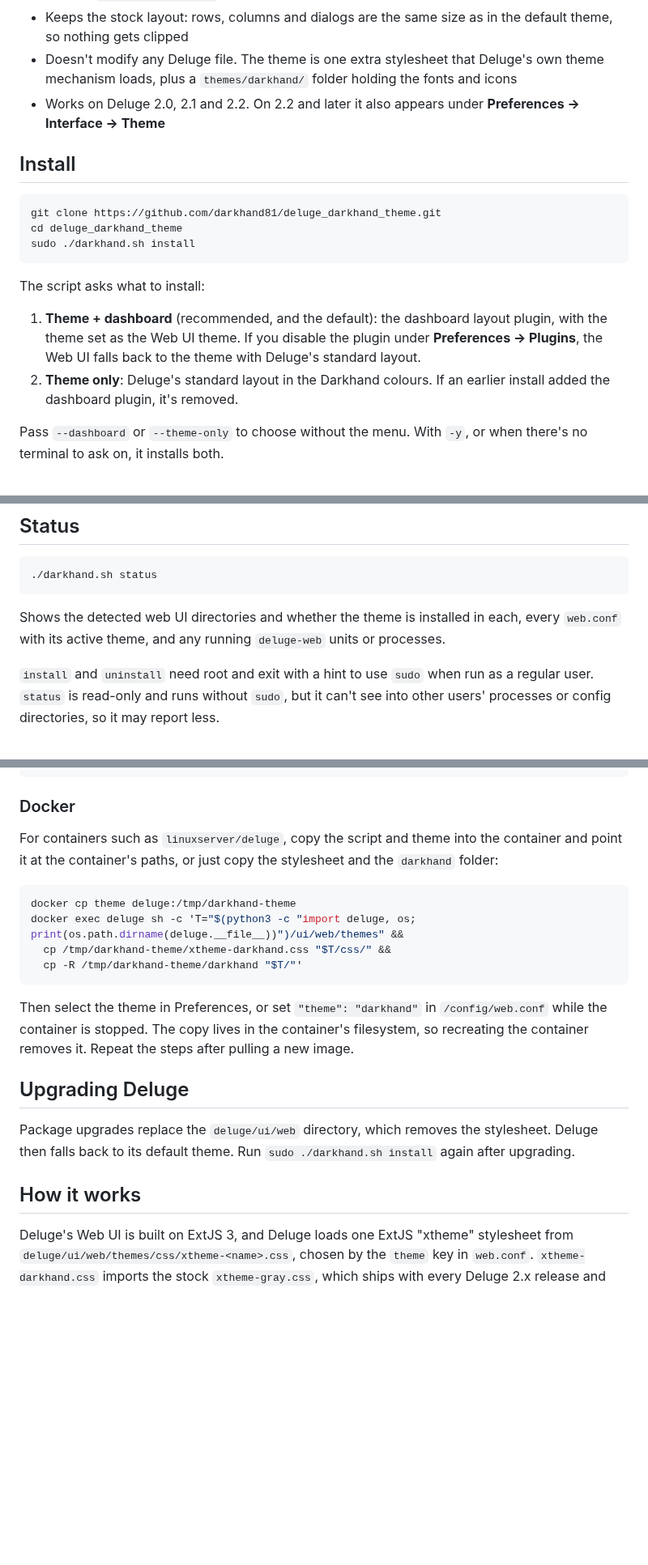
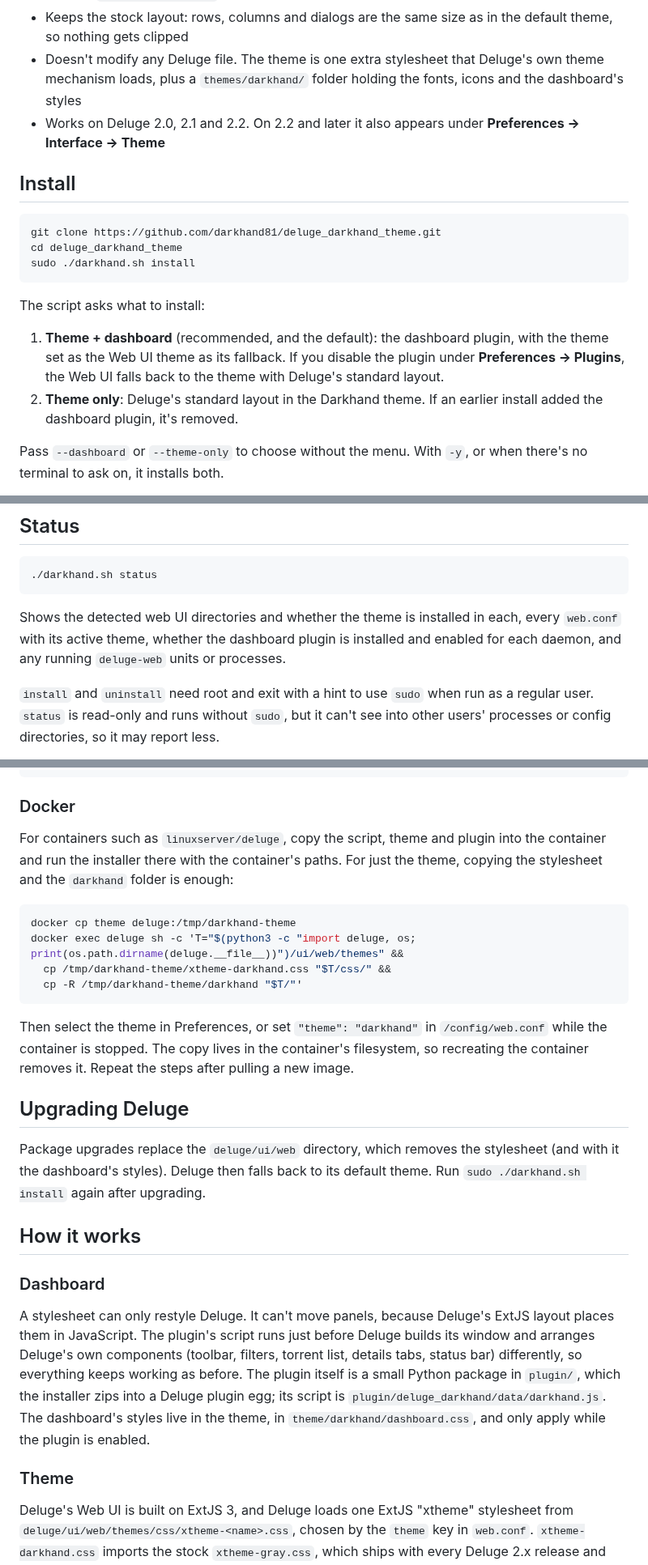
Before and after one commit to Darkhand81/Deluge_Darkhand_Theme, a Markdown page: README.md, 3 parts joined by grey strips. Shown at 81% size. Drawn GitHub-style; blank space fills up the shorter version.

````diff
--- a/README.md
+++ b/README.md
@@ -82,7 +106,7 @@ and the standard layout returns after a page reload.
   default theme, so nothing gets clipped
 - Doesn't modify any Deluge file. The theme is one extra stylesheet that
   Deluge's own theme mechanism loads, plus a `themes/darkhand/` folder holding
-  the fonts and icons
+  the fonts, icons and the dashboard's styles
 - Works on Deluge 2.0, 2.1 and 2.2. On 2.2 and later it also appears under
   **Preferences → Interface → Theme**
 
@@ -96,11 +120,11 @@ sudo ./darkhand.sh install
 
 The script asks what to install:
 
-1. **Theme + dashboard** (recommended, and the default): the dashboard layout
-   plugin, with the theme set as the Web UI theme. If you disable the plugin
-   under **Preferences → Plugins**, the Web UI falls back to the theme with
-   Deluge's standard layout.
-2. **Theme only**: Deluge's standard layout in the Darkhand colours. If an
+1. **Theme + dashboard** (recommended, and the default): the dashboard plugin,
+   with the theme set as the Web UI theme as its fallback. If you disable the
+   plugin under **Preferences → Plugins**, the Web UI falls back to the theme
+   with Deluge's standard layout.
+2. **Theme only**: Deluge's standard layout in the Darkhand theme. If an
    earlier install added the dashboard plugin, it's removed.
 
 Pass `--dashboard` or `--theme-only` to choose without the menu. With `-y`, or
@@ -162,8 +186,9 @@ Deluge falls back to its default theme on the next start anyway.
 ```
 
 Shows the detected web UI directories and whether the theme is installed in
-each, every `web.conf` with its active theme, and any running `deluge-web`
-units or processes.
+each, every `web.conf` with its active theme, whether the dashboard plugin is
+installed and enabled for each daemon, and any running `deluge-web` units or
+processes.
 
 `install` and `uninstall` need root and exit with a hint to use `sudo` when run
 as a regular user. `status` is read-only and runs without `sudo`, but it can't
@@ -194,9 +219,10 @@ sudo ./darkhand.sh install -p ~/.local/share/pipx/venvs/deluge/bin/python
 
 ### Docker
 
-For containers such as `linuxserver/deluge`, copy the script and theme into the
-container and point it at the container's paths, or just copy the stylesheet
-and the `darkhand` folder:
+For containers such as `linuxserver/deluge`, copy the script, theme and plugin
+into the container and run the installer there with the container's paths.
+For just the theme, copying the stylesheet and the `darkhand` folder is
+enough:
 
 ```sh
 docker cp theme deluge:/tmp/darkhand-theme
@@ -213,10 +239,24 @@ steps after pulling a new image.
 ## Upgrading Deluge
 
 Package upgrades replace the `deluge/ui/web` directory, which removes the
-stylesheet. Deluge then falls back to its default theme. Run
-`sudo ./darkhand.sh install` again after upgrading.
+stylesheet (and with it the dashboard's styles). Deluge then falls back to its
+default theme. Run `sudo ./darkhand.sh install` again after upgrading.
 
 ## How it works
+
+### Dashboard
+
+A stylesheet can only restyle Deluge. It can't move panels, because Deluge's
+ExtJS layout places them in JavaScript. The plugin's script runs just before
+Deluge builds its window and arranges Deluge's own components (toolbar,
+filters, torrent list, details tabs, status bar) differently, so everything
+keeps working as before. The plugin itself is a small Python package in
+`plugin/`, which the installer zips into a Deluge plugin egg; its script is
+`plugin/deluge_darkhand/data/darkhand.js`. The dashboard's styles live in the
+theme, in `theme/darkhand/dashboard.css`, and only apply while the plugin is
+enabled.
+
+### Theme
 
 Deluge's Web UI is built on ExtJS 3, and Deluge loads one ExtJS "xtheme"
 stylesheet from `deluge/ui/web/themes/css/xtheme-<name>.css`, chosen by the
````
Also changed, not shown: other parts of README.md (+57 -33 lines), screenshots/main.png, screenshots/menu.png, screenshots/preferences.png.
